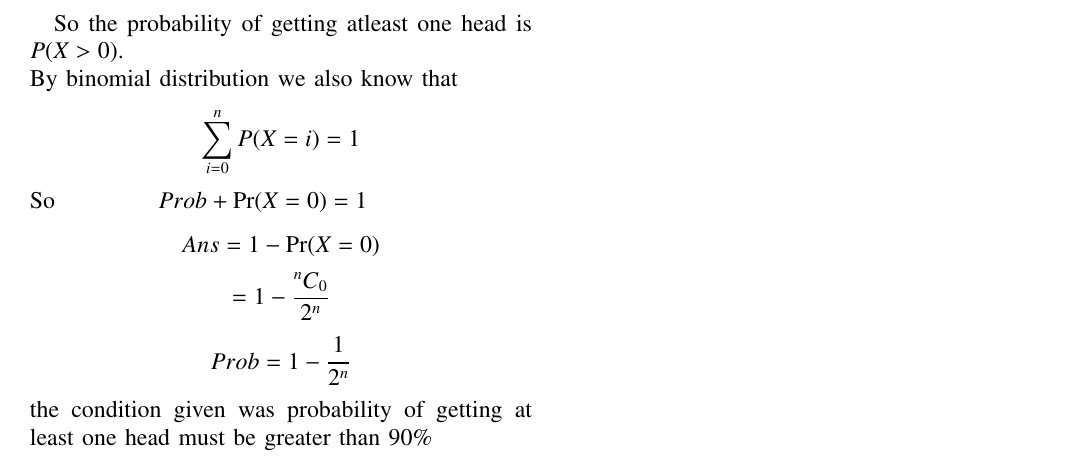
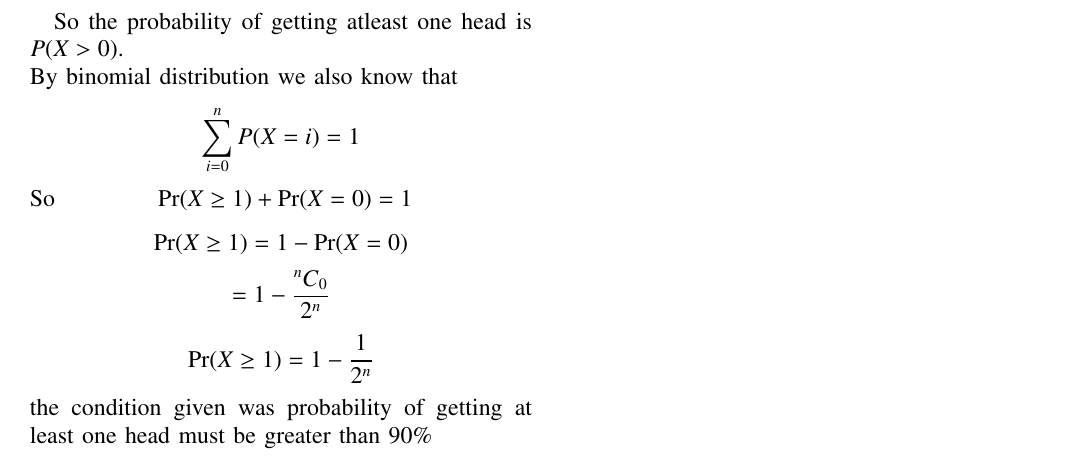
Before and after one commit to SAHIL150602/AI1103, a LaTeX problem sheet (Assignment1/Assignment1.tex): part of the page, cut so that both start at the same text. Compiled offline with pdfLaTeX.

Commit message:
Add files via upload

```diff
--- a/Assignment1/Assignment1.tex
+++ b/Assignment1/Assignment1.tex
@@ -97,12 +97,12 @@ The probability of getting heads when an unbiased coin is tossed 1 time  is {\la
   So the probability of getting atleast one head is $P(X>0) $.\\
   By binomial distribution we also know that
   \[\sum_{i=0}^{n}P(X=i)=1\]
-  So    \;\;\;\;\;\;\;\;\;\;\;\;\;    $Prob + \Pr(X=0)=1$
-  $$Ans = 1-\Pr(X=0)$$
+  So    \;\;\;\;\;\;\;\;\;\;\;\;\;    $\Pr(X\ge 1) + \Pr(X=0)=1$
+  $$\Pr(X\ge 1) = 1-\Pr(X=0)$$
   $$= 1-\frac{^nC_0}{2^n}$$
-  $$Prob =1- \frac{1}{2^n}$$
+  $$\Pr(X\ge 1) =1- \frac{1}{2^n}$$
   the condition given was probability of getting at least one head must be greater than  $90\%$
-  $$\implies  Prob>0.9$$
+  $$\implies  \Pr(X\ge 1)>0.9$$
   $$\implies 1-\frac{1}{2^n}>0.9$$
   $$\implies\frac{1}{2^n}<0.1$$
   $$\implies 2^n>10$$
```
Also changed, not shown: Assignment1/Assignment 1.pdf (added).
